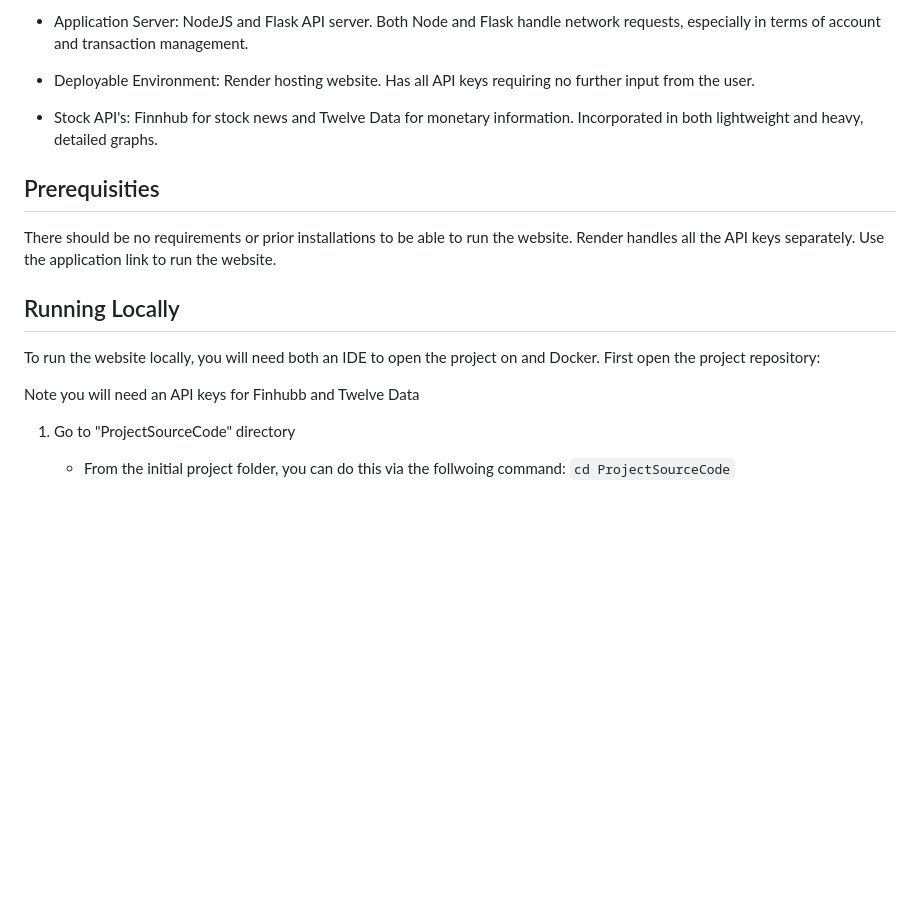
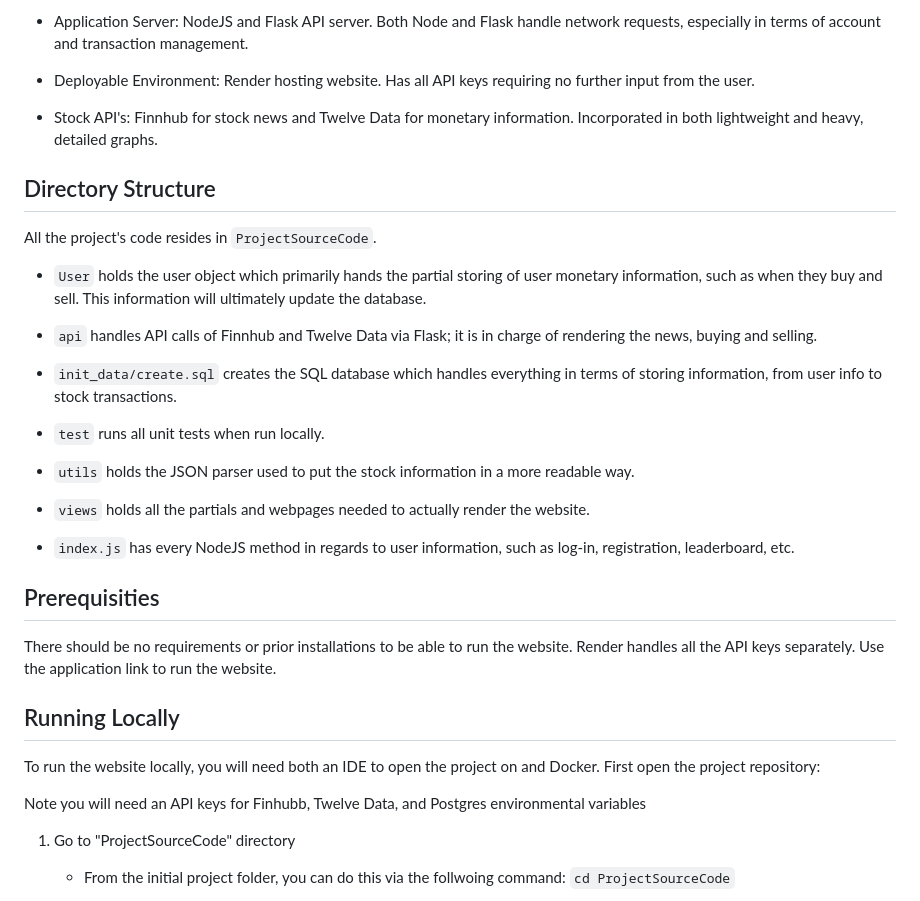
Before and after one commit to HarrisonKaufman/virtrade, a Markdown page: README.md, the part around one of its changes. Rendered like a GitHub page; blank space fills up the shorter version.

Commit message:
Revise README

```diff
--- a/README.md
+++ b/README.md
@@ -33,6 +34,23 @@ The website supports account creation, stocks news and data, along with a leader
 
 - Stock API's: Finnhub for stock news and Twelve Data for monetary information. Incorporated in both lightweight  and heavy, detailed graphs.
 
+## Directory Structure
+
+All the project's code resides in `ProjectSourceCode`.
+- `User` holds the user object which primarily hands the partial storing of user monetary information, such as when they buy and sell. This information will ultimately update the database.
+
+- `api` handles API calls of Finnhub and Twelve Data via Flask; it is in charge of rendering the news, buying and selling.
+
+- `init_data/create.sql` creates the SQL database which handles everything in terms of storing information, from user info to stock transactions.
+
+- `test` runs all unit tests when run locally.
+
+- `utils` holds the JSON parser used to put the stock information in a more readable way.
+
+- `views` holds all the partials and webpages needed to actually render the website.
+
+- `index.js` has every NodeJS method in regards to user information, such as log-in, registration, leaderboard, etc.
+
 ## Prerequisities
 
 There should be no requirements or prior installations to be able to run the website. Render handles all the API keys separately. Use the application link to run the website.
@@ -41,7 +59,7 @@ There should be no requirements or prior installations to be able to run the web
 
 To run the website locally, you will need both an IDE to open the project on and Docker. First open the project repository:
 
-Note you will need an API keys for Finhubb and Twelve Data
+Note you will need an API keys for Finhubb, Twelve Data, and Postgres environmental variables
 
 1. Go to "ProjectSourceCode" directory
     - From the initial project folder, you can do this via the follwoing command: `cd ProjectSourceCode`
```
Also changed, not shown: other parts of README.md (+1 -0 lines).
